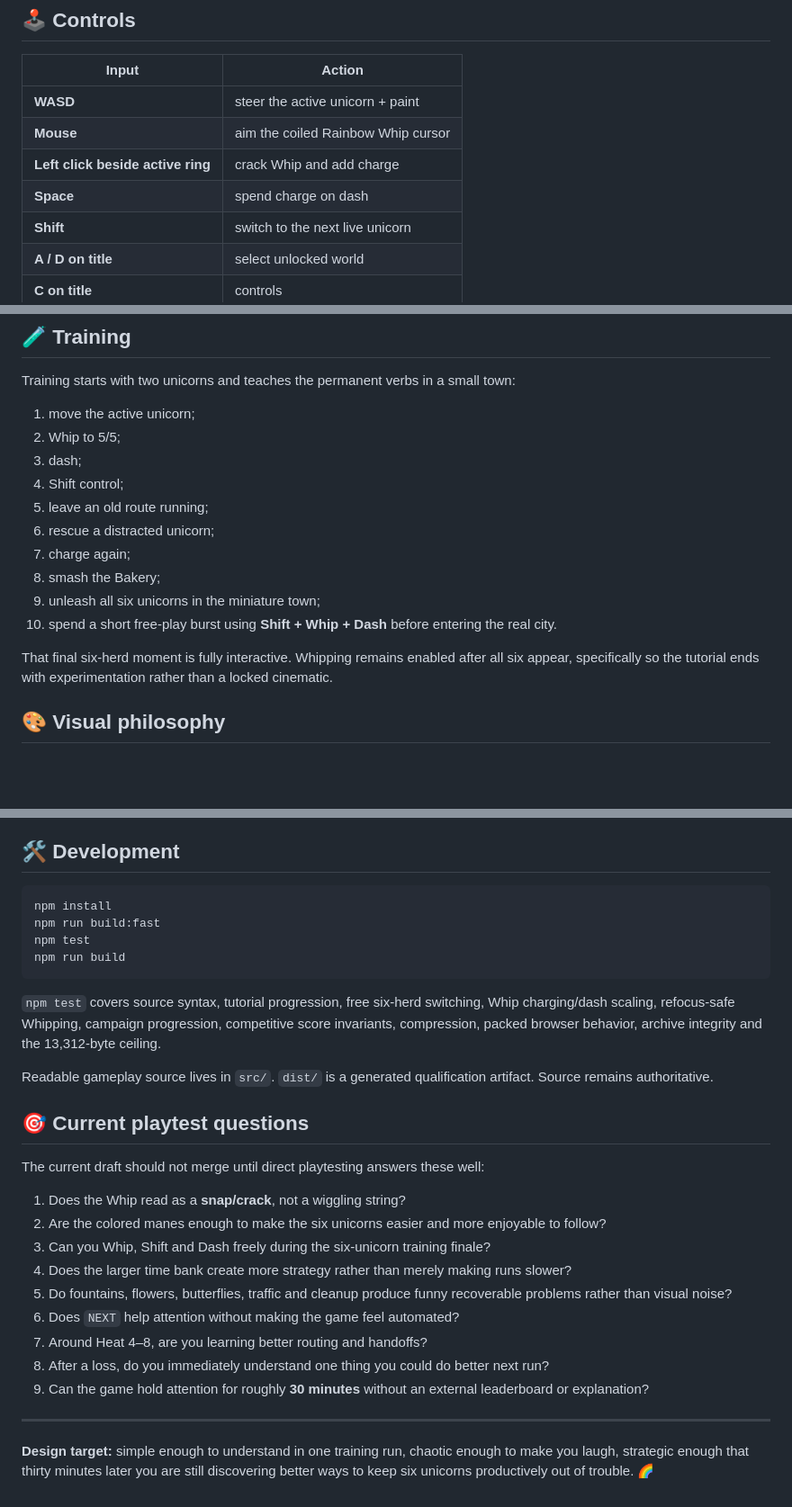
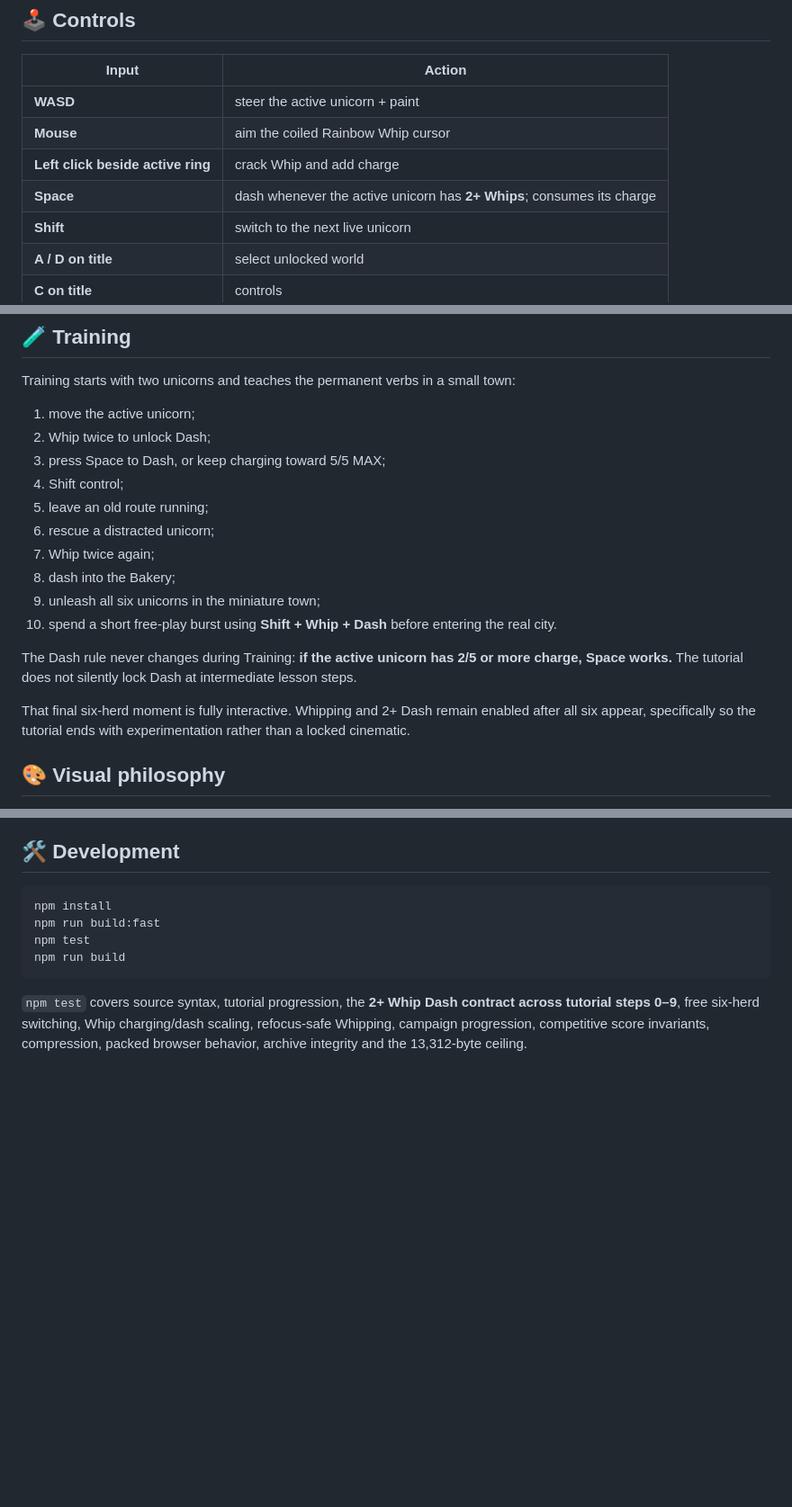
Before and after one commit to sidhulyalkar/corni-cross, a Markdown page: README.md, 3 parts joined by grey strips. Shown at 90% size. Drawn GitHub-style; blank space fills up the shorter version.

Commit message:
docs: clarify two-whip dash contract

````diff
--- a/README.md
+++ b/README.md
@@ -41,7 +41,7 @@ You can play carefully and orchestrate the herd, or Shift like a caffeinated con
 | **WASD** | steer the active unicorn + paint |
 | **Mouse** | aim the coiled Rainbow Whip cursor |
 | **Left click beside active ring** | crack Whip and add charge |
-| **Space** | spend charge on dash |
+| **Space** | dash whenever the active unicorn has **2+ Whips**; consumes its charge |
 | **Shift** | switch to the next live unicorn |
 | **A / D on title** | select unlocked world |
 | **C on title** | controls |
@@ -172,17 +172,19 @@ The score is best understood as a personal optimization target: finish the same
 Training starts with two unicorns and teaches the permanent verbs in a small town:
 
 1. move the active unicorn;
-2. Whip to 5/5;
-3. dash;
+2. Whip twice to unlock Dash;
+3. press Space to Dash, or keep charging toward 5/5 MAX;
 4. Shift control;
 5. leave an old route running;
 6. rescue a distracted unicorn;
-7. charge again;
-8. smash the Bakery;
+7. Whip twice again;
+8. dash into the Bakery;
 9. unleash all six unicorns in the miniature town;
 10. spend a short free-play burst using **Shift + Whip + Dash** before entering the real city.
 
-That final six-herd moment is fully interactive. Whipping remains enabled after all six appear, specifically so the tutorial ends with experimentation rather than a locked cinematic.
+The Dash rule never changes during Training: **if the active unicorn has 2/5 or more charge, Space works.** The tutorial does not silently lock Dash at intermediate lesson steps.
+
+That final six-herd moment is fully interactive. Whipping and 2+ Dash remain enabled after all six appear, specifically so the tutorial ends with experimentation rather than a locked cinematic.
 
 ## 🎨 Visual philosophy
 
@@ -216,24 +218,4 @@ npm test
 npm run build
 ```
 
-`npm test` covers source syntax, tutorial progression, free six-herd switching, Whip charging/dash scaling, refocus-safe Whipping, campaign progression, competitive score invariants, compression, packed browser behavior, archive integrity and the 13,312-byte ceiling.
-
-Readable gameplay source lives in `src/`. `dist/` is a generated qualification artifact. Source remains authoritative.
-
-## 🎯 Current playtest questions
-
-The current draft should not merge until direct playtesting answers these well:
-
-1. Does the Whip read as a **snap/crack**, not a wiggling string?
-2. Are the colored manes enough to make the six unicorns easier and more enjoyable to follow?
-3. Can you Whip, Shift and Dash freely during the six-unicorn training finale?
-4. Does the larger time bank create more strategy rather than merely making runs slower?
-5. Do fountains, flowers, butterflies, traffic and cleanup produce funny recoverable problems rather than visual noise?
-6. Does `NEXT` help attention without making the game feel automated?
-7. Around Heat 4–8, are you learning better routing and handoffs?
-8. After a loss, do you immediately understand one thing you could do better next run?
-9. Can the game hold attention for roughly **30 minutes** without an external leaderboard or explanation?
-
----
-
-**Design target:** simple enough to understand in one training run, chaotic enough to make you laugh, strategic enough that thirty minutes later you are still discovering better ways to keep six unicorns productively out of trouble. 🌈
+`npm test` covers source syntax, tutorial progression, the **2+ Whip Dash contract across tutorial steps 0–9**, free six-herd switching, Whip charging/dash scaling, refocus-safe Whipping, campaign progression, competitive score invariants, compression, packed browser behavior, archive integrity and the 13,312-byte ceiling.
````
Also changed, not shown: other parts of README.md (+3 -3 lines).
